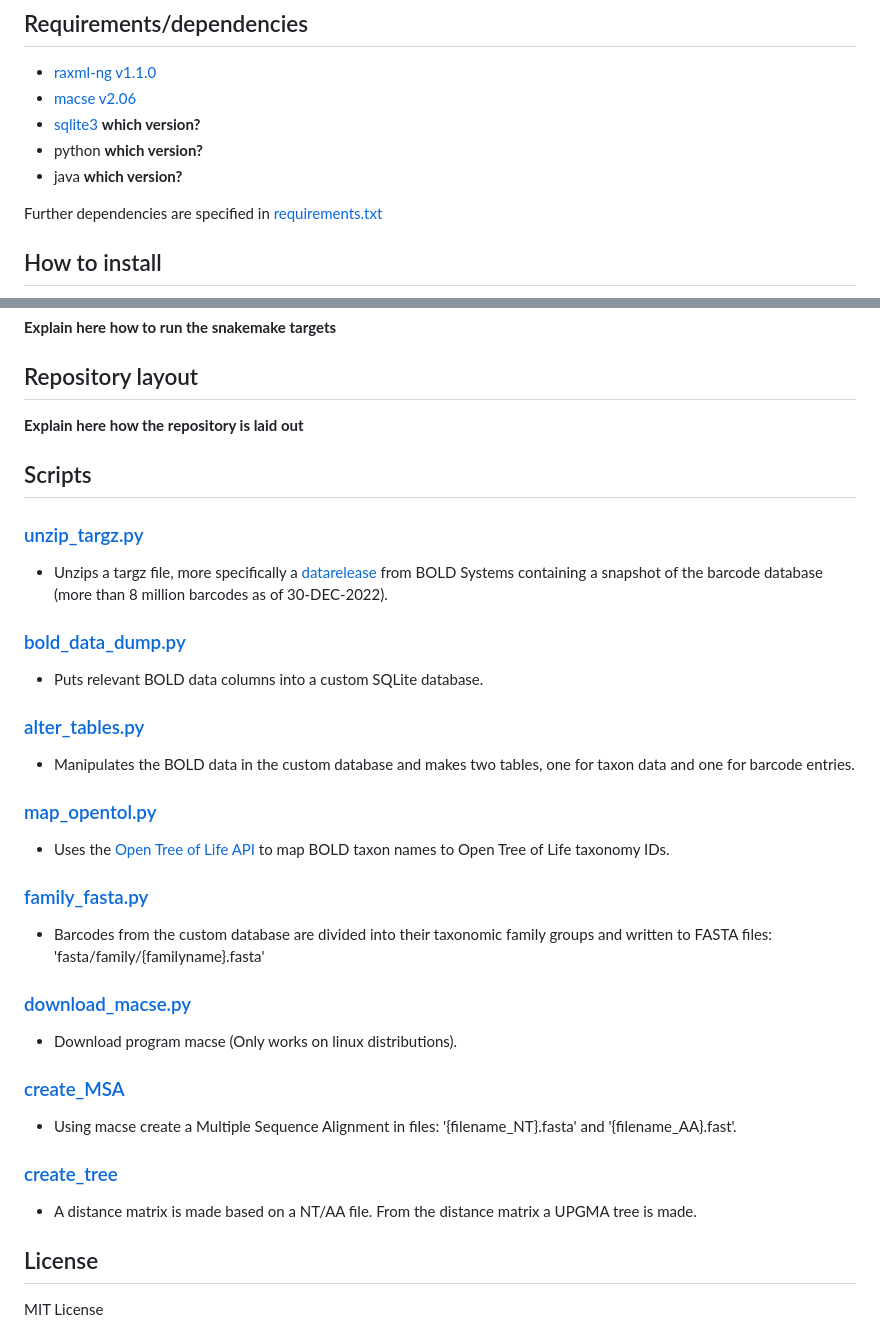
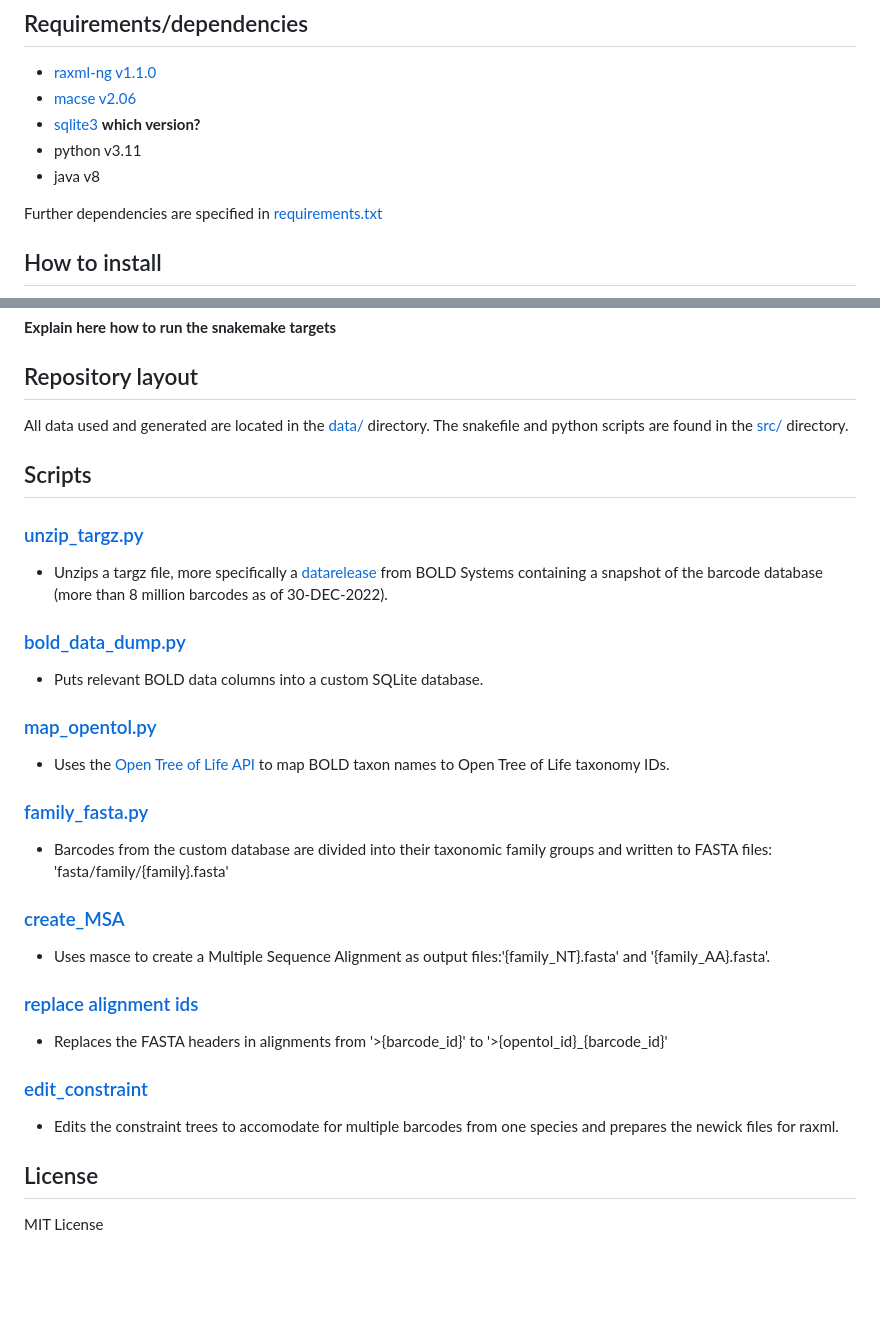
Before and after one commit to naturalis/barcode-constrained-phylogeny, a Markdown page: README.md, 2 parts joined by grey strips. Drawn GitHub-style; blank space fills up the shorter version.

```diff
--- a/README.md
+++ b/README.md
@@ -10,8 +10,8 @@ In this repository this concept is prototyped for both animal species and plant
 - [raxml-ng v1.1.0](https://github.com/amkozlov/raxml-ng/releases)
 - [macse v2.06](https://bioweb.supagro.inra.fr/macse/releases/macse_v2.06.jar)
 - [sqlite3](https://sqlite.org/download.html) **which version?**
-- python **which version?**
-- java **which version?**
+- python v3.11
+- java v8
 
 Further dependencies are specified in [requirements.txt](requirements.txt)
 
@@ -25,7 +25,9 @@ Further dependencies are specified in [requirements.txt](requirements.txt)
 
 ## Repository layout
 
-**Explain here how the repository is laid out**
+All data used and generated are located in the [data/](https://github.com/naturalis/barcode-constrained-phylogeny/data/) directory.
+The snakefile and python scripts are found in the [src/](https://github.com/naturalis/barcode-constrained-phylogeny/src/) directory.
+
 
 ## Scripts
 ### [unzip_targz.py](https://github.com/naturalis/barcode-constrained-phylogeny/blob/main/src/unzip_targz.py)
@@ -34,23 +36,21 @@ Further dependencies are specified in [requirements.txt](requirements.txt)
 ### [bold_data_dump.py](https://github.com/naturalis/barcode-constrained-phylogeny/blob/main/src/bold_data_dump.py)
 - Puts relevant BOLD data columns into a custom SQLite database.
 
-### [alter_tables.py](https://github.com/naturalis/barcode-constrained-phylogeny/blob/main/src/alter_tables.py)
-- Manipulates the BOLD data in the custom database and makes two tables, one for taxon data and one for barcode entries.
-
 ### [map_opentol.py](https://github.com/naturalis/barcode-constrained-phylogeny/blob/main/src/map_opentol.py)
 - Uses the [Open Tree of Life API](https://github.com/OpenTreeOfLife/germinator/wiki/TNRS-API-v3#match_names) to map BOLD taxon names to Open Tree of Life taxonomy IDs.
 
 ### [family_fasta.py](https://github.com/naturalis/barcode-constrained-phylogeny/blob/main/src/family_fasta.py)
-- Barcodes from the custom database are divided into their taxonomic family groups and written to FASTA files: 'fasta/family/{familyname}.fasta'
-
-### [download_macse.py](https://github.com/naturalis/barcode-constrained-phylogeny/blob/macse/src/download_macse.py)
-- Download program macse (Only works on linux distributions).
+- Barcodes from the custom database are divided into their taxonomic family groups and written to FASTA files: 'fasta/family/{family}.fasta'
 
 ### [create_MSA](https://github.com/naturalis/barcode-constrained-phylogeny/blob/macse/src/create_MSA.py)
-- Using macse create a Multiple Sequence Alignment in files: '{filename_NT}.fasta' and '{filename_AA}.fast'.
+- Uses masce to create a Multiple Sequence Alignment as output files:'{family_NT}.fasta' and '{family_AA}.fasta'.
 
-### [create_tree](https://github.com/naturalis/barcode-constrained-phylogeny/blob/macse/src/create_tree.py)
-- A distance matrix is made based on a NT/AA file. From the distance matrix a UPGMA tree is made.
+### [replace alignment ids](https://github.com/naturalis/barcode-constrained-phylogeny/blob/macse/src/replace_alignment_ids.py)
+- Replaces the FASTA headers in alignments from '>{barcode_id}' to '>{opentol_id}\_{barcode_id}'
+
+### [edit_constraint](https://github.com/naturalis/barcode-constrained-phylogeny/blob/macse/src/edit_constraint.py)
+- Edits the constraint trees to accomodate for multiple barcodes from one species and prepares the newick files for raxml.
+
 
 ## License
 
```
